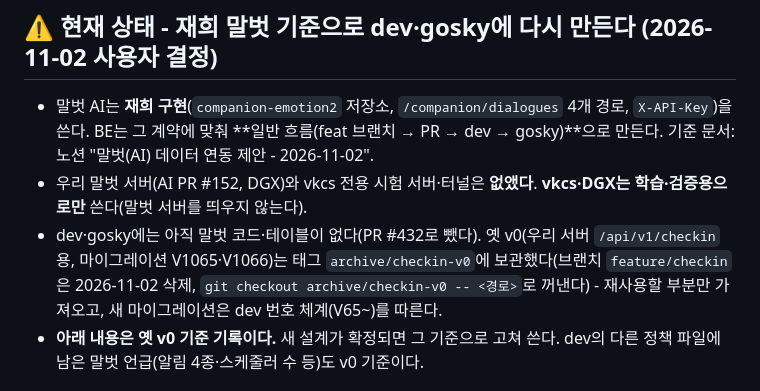
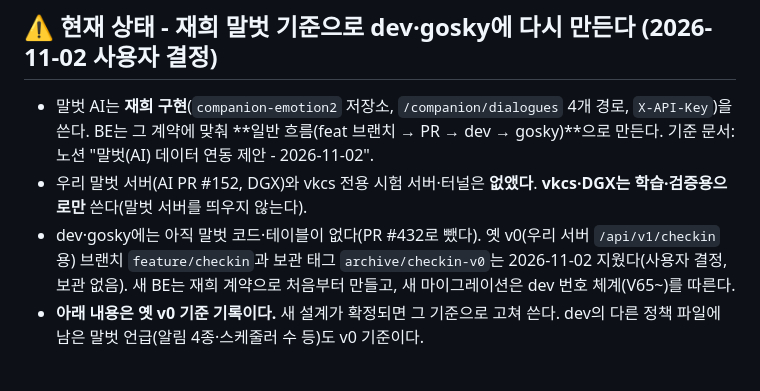
Before and after one commit to Dongyang-Mirae-University-software/SilverBridgeBe, a Markdown page: .claude/rules/policy-checkin.md, the part around the change. Drawn GitHub-style.

Commit message:
docs: 안부 말벗 옛 v0 보관 태그 삭제를 기록

```diff
--- a/.claude/rules/policy-checkin.md
+++ b/.claude/rules/policy-checkin.md
@@ -13,7 +13,7 @@ paths:
 
 - 말벗 AI는 **재희 구현**(`companion-emotion2` 저장소, `/companion/dialogues` 4개 경로, `X-API-Key`)을 쓴다. BE는 그 계약에 맞춰 **일반 흐름(feat 브랜치 → PR → dev → gosky)**으로 만든다. 기준 문서: 노션 "말벗(AI) 데이터 연동 제안 - 2026-11-02".
 - 우리 말벗 서버(AI PR #152, DGX)와 vkcs 전용 시험 서버·터널은 **없앴다**. **vkcs·DGX는 학습·검증용으로만** 쓴다(말벗 서버를 띄우지 않는다).
-- dev·gosky에는 아직 말벗 코드·테이블이 없다(PR #432로 뺐다). 옛 v0(우리 서버 `/api/v1/checkin`용, 마이그레이션 V1065·V1066)는 태그 `archive/checkin-v0`에 보관했다(브랜치 `feature/checkin`은 2026-11-02 삭제, `git checkout archive/checkin-v0 -- <경로>`로 꺼낸다) - 재사용할 부분만 가져오고, 새 마이그레이션은 dev 번호 체계(V65~)를 따른다.
+- dev·gosky에는 아직 말벗 코드·테이블이 없다(PR #432로 뺐다). 옛 v0(우리 서버 `/api/v1/checkin`용) 브랜치 `feature/checkin`과 보관 태그 `archive/checkin-v0`는 2026-11-02 지웠다(사용자 결정, 보관 없음). 새 BE는 재희 계약으로 처음부터 만들고, 새 마이그레이션은 dev 번호 체계(V65~)를 따른다.
 - **아래 내용은 옛 v0 기준 기록이다.** 새 설계가 확정되면 그 기준으로 고쳐 쓴다. dev의 다른 정책 파일에 남은 말벗 언급(알림 4종·스케줄러 수 등)도 v0 기준이다.
 
 ## 기능 요약 (2026-11-01 1차)
```
